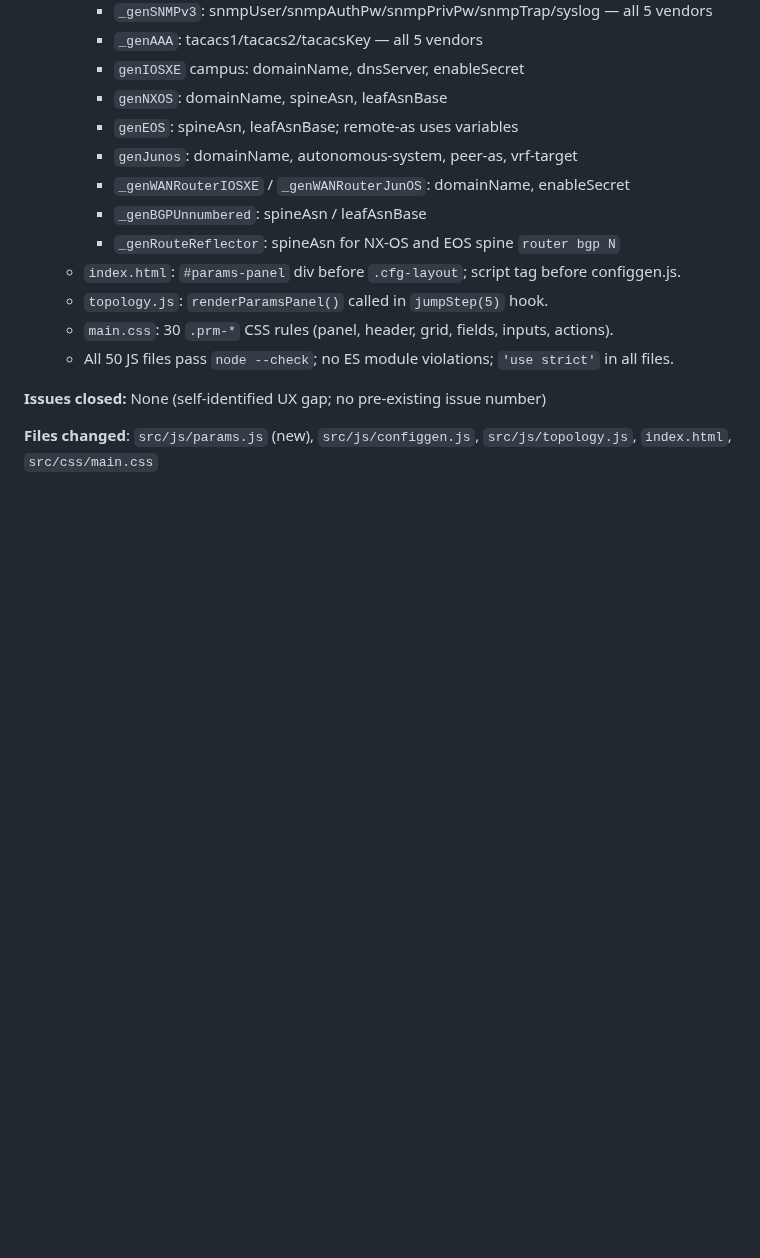
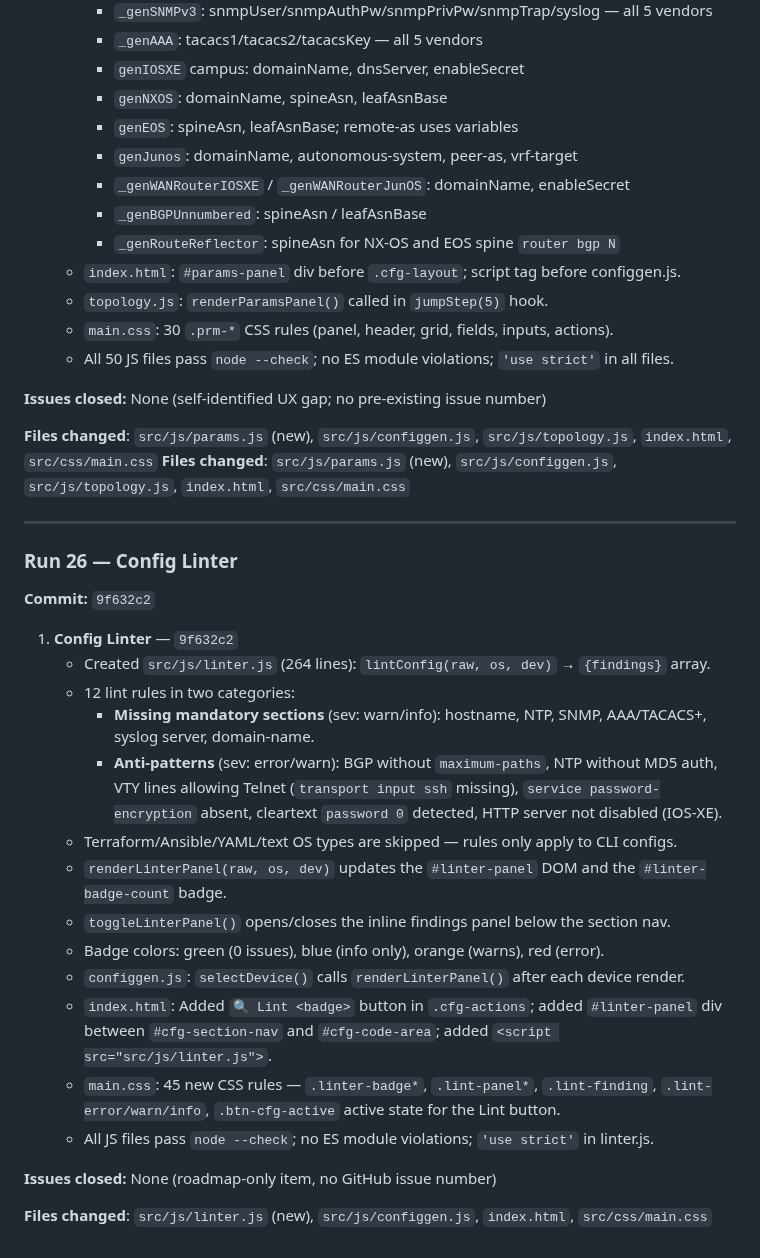
Before and after one commit to Amit33-design/Network-Automation, a Markdown page: AGENT_ROADMAP.md, the part around one of its changes. GitHub-like rendering; blank space fills up the shorter version.

Commit message:
chore: mark Config Linter complete in AGENT_ROADMAP.md (run 26)

```diff
--- a/AGENT_ROADMAP.md
+++ b/AGENT_ROADMAP.md
@@ -946,3 +946,32 @@ The agent should aim to complete **1-2 full features** per 5-hour run, not start
 **Issues closed:** None (self-identified UX gap; no pre-existing issue number)
 
 **Files changed**: `src/js/params.js` (new), `src/js/configgen.js`, `src/js/topology.js`, `index.html`, `src/css/main.css`
+**Files changed**: `src/js/params.js` (new), `src/js/configgen.js`, `src/js/topology.js`, `index.html`, `src/css/main.css`
+
+---
+
+### Run 26 — Config Linter
+
+**Commit:** `9f632c2`
+
+1. **Config Linter** — `9f632c2`
+   - Created `src/js/linter.js` (264 lines): `lintConfig(raw, os, dev)` → `{findings}` array.
+   - 12 lint rules in two categories:
+     - **Missing mandatory sections** (sev: warn/info): hostname, NTP, SNMP, AAA/TACACS+, syslog server, domain-name.
+     - **Anti-patterns** (sev: error/warn): BGP without `maximum-paths`, NTP without MD5 auth,
+       VTY lines allowing Telnet (`transport input ssh` missing), `service password-encryption` absent,
+       cleartext `password 0` detected, HTTP server not disabled (IOS-XE).
+   - Terraform/Ansible/YAML/text OS types are skipped — rules only apply to CLI configs.
+   - `renderLinterPanel(raw, os, dev)` updates the `#linter-panel` DOM and the `#linter-badge-count` badge.
+   - `toggleLinterPanel()` opens/closes the inline findings panel below the section nav.
+   - Badge colors: green (0 issues), blue (info only), orange (warns), red (error).
+   - `configgen.js`: `selectDevice()` calls `renderLinterPanel()` after each device render.
+   - `index.html`: Added `🔍 Lint <badge>` button in `.cfg-actions`; added `#linter-panel` div
+     between `#cfg-section-nav` and `#cfg-code-area`; added `<script src="src/js/linter.js">`.
+   - `main.css`: 45 new CSS rules — `.linter-badge*`, `.lint-panel*`, `.lint-finding`, `.lint-error/warn/info`,
+     `.btn-cfg-active` active state for the Lint button.
+   - All JS files pass `node --check`; no ES module violations; `'use strict'` in linter.js.
+
+**Issues closed:** None (roadmap-only item, no GitHub issue number)
+
+**Files changed**: `src/js/linter.js` (new), `src/js/configgen.js`, `index.html`, `src/css/main.css`
```
Also changed, not shown: other parts of AGENT_ROADMAP.md (+1 -1 lines).
